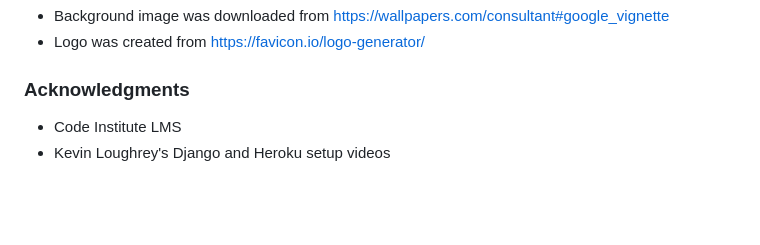
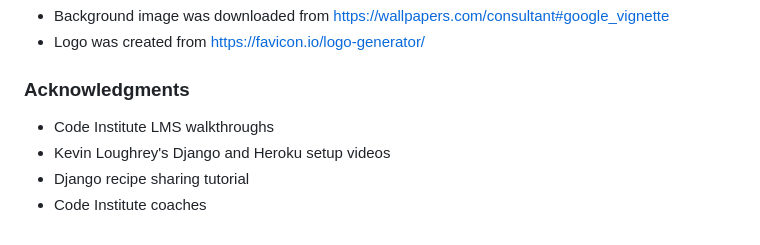
Before and after one commit to moflynn23/consultant-training, a Markdown page: README.md, the part around the change. GitHub-like rendering; blank space fills up the shorter version.

Commit message:
Readme acknowledgments

```diff
--- a/README.md
+++ b/README.md
@@ -275,5 +275,7 @@ Cloudinary is used as a cloud to store images:
 - Logo was created from https://favicon.io/logo-generator/
 
 ### Acknowledgments
-- Code Institute LMS
+- Code Institute LMS walkthroughs
 - Kevin Loughrey's Django and Heroku setup videos
+- Django recipe sharing tutorial
+- Code Institute coaches
```
